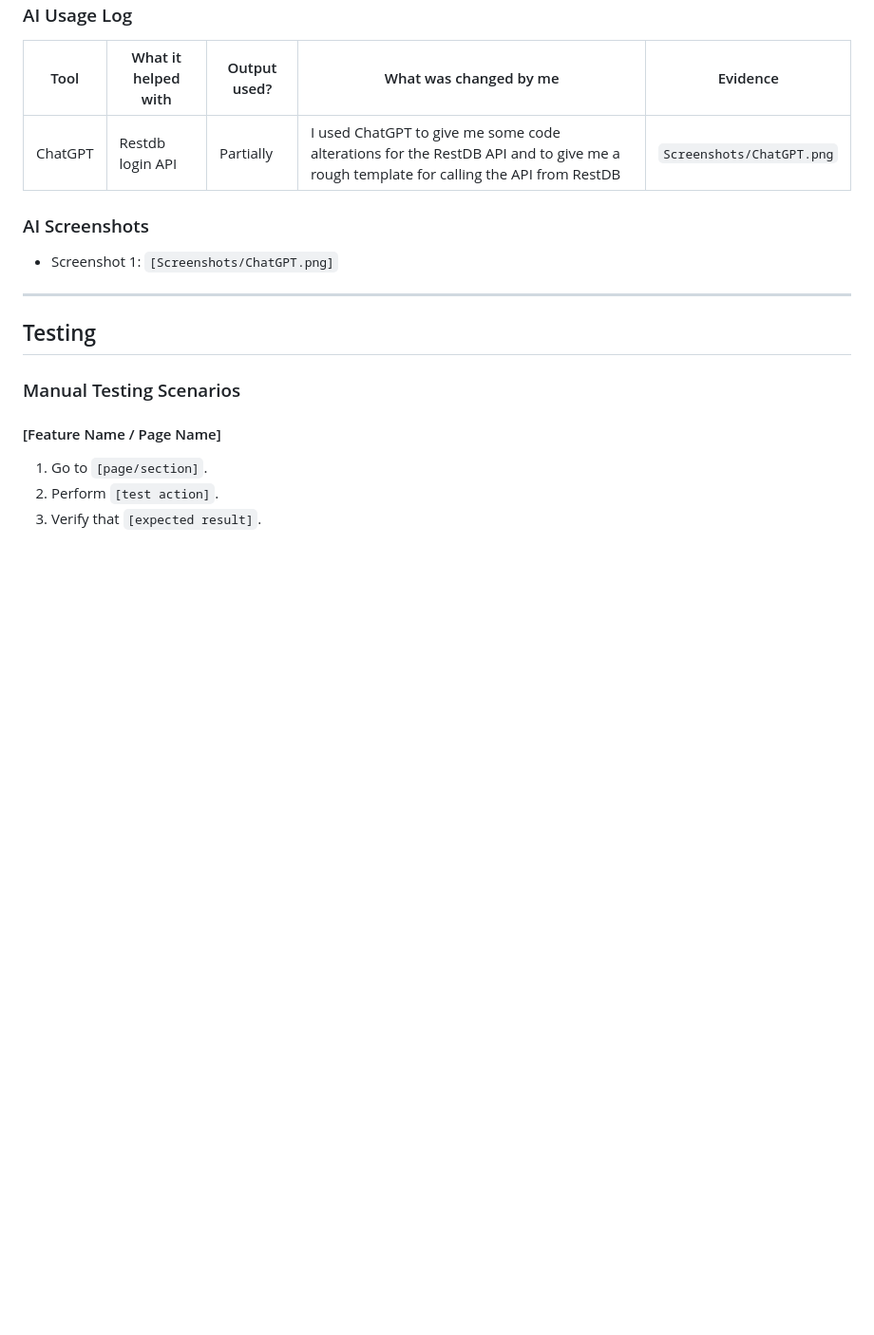
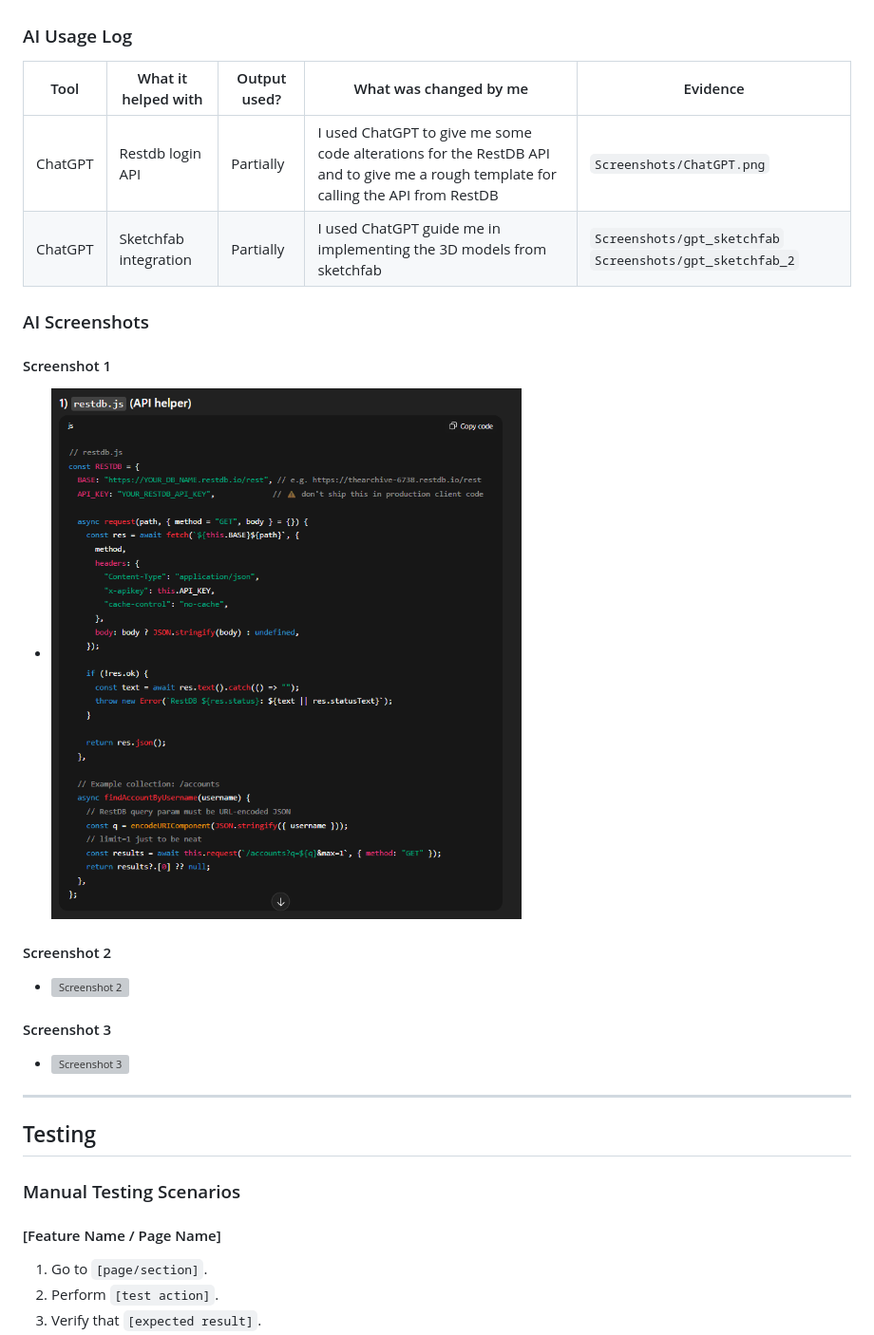
Before and after one commit to pikapokaboo/IP_Project, a Markdown page: README.md, the part around one of its changes. Shown at 95% size. Drawn GitHub-style; blank space fills up the shorter version; grey boxes are pictures that could not be loaded.

```diff
--- a/README.md
+++ b/README.md
@@ -78,9 +107,15 @@ Document all AI usage clearly to avoid mark deductions.
 | Tool | What it helped with | Output used? | What was changed by me | Evidence |
 |---|---|---|---|---|
 | ChatGPT | Restdb login API | Partially | I used ChatGPT to give me some code alterations for the RestDB API and to give me a rough template for calling the API from RestDB | `Screenshots/ChatGPT.png` |
+| ChatGPT | Sketchfab integration | Partially | I used ChatGPT guide me in implementing the 3D models from sketchfab | `Screenshots/gpt_sketchfab` `Screenshots/gpt_sketchfab_2` |
 
 ### AI Screenshots
-- Screenshot 1: `[Screenshots/ChatGPT.png]`
+#### Screenshot 1
+- ![Screenshot 1](Screenshots/ChatGPT.png)
+#### Screenshot 2
+- ![Screenshot 2](Screenshots/gpt_sketchfab)
+#### Screenshot 3
+- ![Screenshot 3](Screenshots/gpt_sketchfab_2)
 
 ---
 
```
Also changed, not shown: other parts of README.md (+61 -32 lines).
